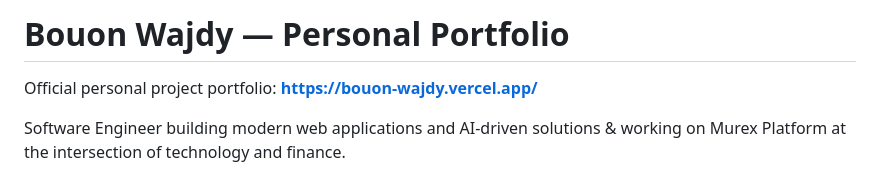
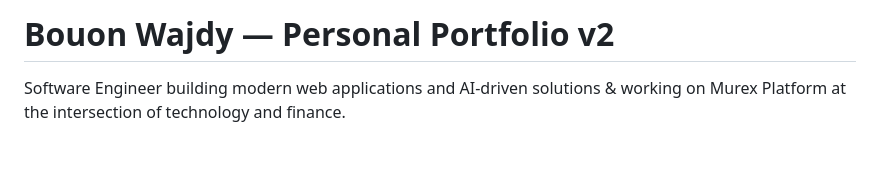
Before and after one commit to WajdyB/portfolio-v2, a Markdown page: README.md, the part around the change. GitHub-like rendering; blank space fills up the shorter version.

Commit message:
Change portfolio version to v2
Updated portfolio version in the README file.

```diff
--- a/README.md
+++ b/README.md
@@ -1,6 +1,4 @@
-# Bouon Wajdy — Personal Portfolio
-
-Official personal project portfolio: **https://bouon-wajdy.vercel.app/**
+# Bouon Wajdy — Personal Portfolio v2
 
 Software Engineer building modern web applications and AI-driven solutions & working on Murex Platform at the intersection of technology and finance.
 
```
